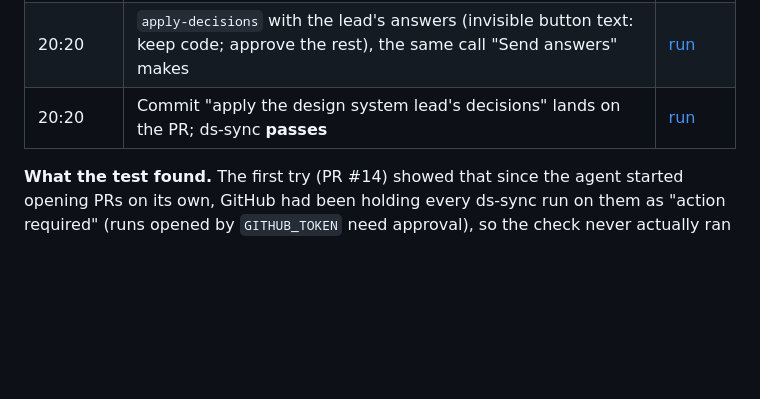
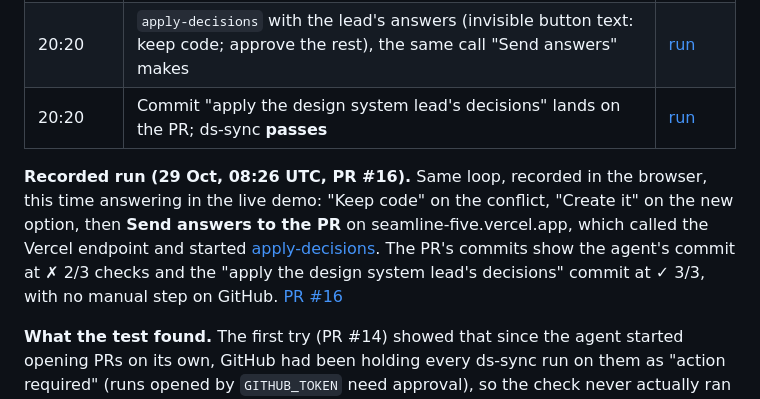
Before and after one commit to deboramoratalla-lab/ds-lab, a Markdown page: README.md, the part around the change. GitHub-like rendering; blank space fills up the shorter version.

Commit message:
README: recorded end-to-end run through the live demo (PR #16)
Co-Authored-By: Claude Opus 5.5 <noreply@anthropic.com>
Claude-Session: https://claude.ai/code/session_01LojTPBrepmvjsCwAYKT9BP

```diff
--- a/README.md
+++ b/README.md
@@ -130,6 +130,8 @@ The whole loop on the real repo, no hand edits in between: agent run → pull re
 | 20:20 | `apply-decisions` with the lead's answers (invisible button text: keep code; approve the rest), the same call "Send answers" makes | [run](https://github.com/deboramoratalla-lab/ds-lab/actions/runs/40762351719) |
 | 20:20 | Commit "apply the design system lead's decisions" lands on the PR; ds-sync **passes** | [run](https://github.com/deboramoratalla-lab/ds-lab/actions/runs/40762412932) |
 
+**Recorded run (29 Oct, 08:26 UTC, PR #16).** Same loop, recorded in the browser, this time answering in the live demo: "Keep code" on the conflict, "Create it" on the new option, then **Send answers to the PR** on seamline-five.vercel.app, which called the Vercel endpoint and started [apply-decisions](https://github.com/deboramoratalla-lab/ds-lab/actions/runs/40842849155). The PR's commits show the agent's commit at ✗ 2/3 checks and the "apply the design system lead's decisions" commit at ✓ 3/3, with no manual step on GitHub. [PR #16](https://github.com/deboramoratalla-lab/ds-lab/pull/16)
+
 **What the test found.** The first try (PR #14) showed that since the agent started opening PRs on its own, GitHub had been holding every ds-sync run on them as "action required" (runs opened by `GITHUB_TOKEN` need approval), so the check never actually ran on PRs #4–#13. Fixed: after opening the PR or applying answers, the workflow approves the held run and starts ds-sync on the branch itself. PR #15 above ran with the fix and needed no manual step.
 
 ## Mutation test (`src/mutation-screens.ts`)
```
